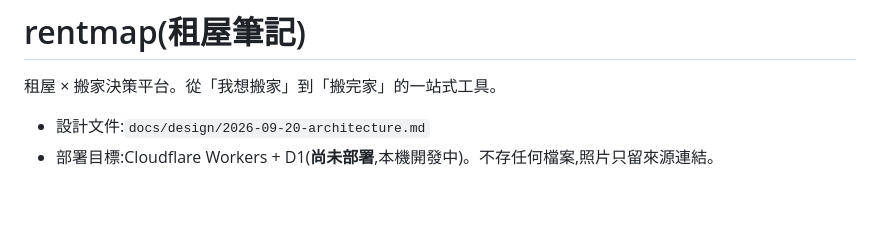
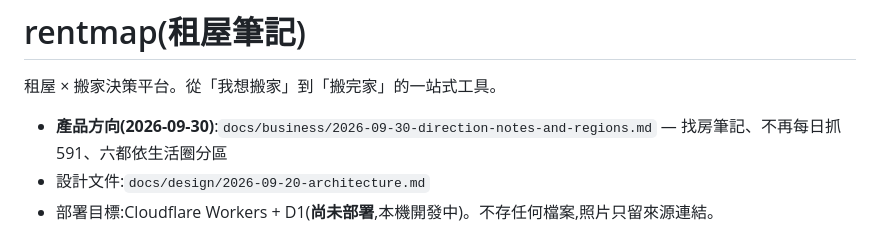
Before and after one commit to m124578n/rentmap, a Markdown page: README.md, the part around the change. GitHub-like rendering; blank space fills up the shorter version.

Commit message:
docs: product direction - house-hunting notes, no daily scraping, six cities by commuting region
Co-Authored-By: Claude Fable 5.1 <noreply@anthropic.com>

```diff
--- a/README.md
+++ b/README.md
@@ -2,6 +2,7 @@
 
 租屋 × 搬家決策平台。從「我想搬家」到「搬完家」的一站式工具。
 
+- **產品方向(2026-09-30)**:`docs/business/2026-09-30-direction-notes-and-regions.md` — 找房筆記、不再每日抓 591、六都依生活圈分區
 - 設計文件:`docs/design/2026-09-20-architecture.md`
 - 部署目標:Cloudflare Workers + D1(**尚未部署**,本機開發中)。不存任何檔案,照片只留來源連結。
 
```
Also changed, not shown: CLAUDE.md (+7 -0 lines), docs/business/2026-09-30-direction-notes-and-regions.md (added, +127 -0 lines).
